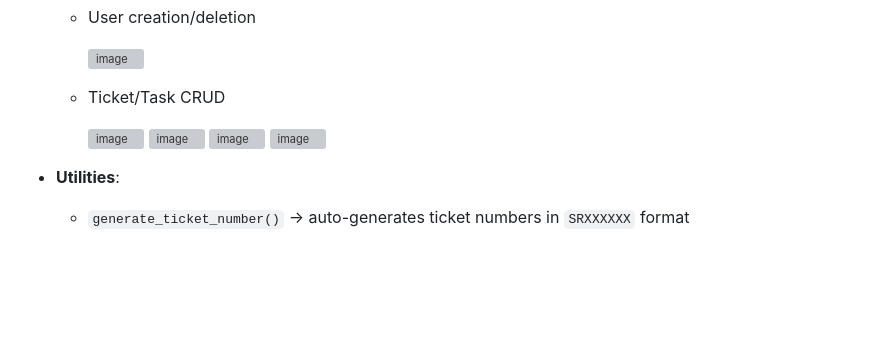
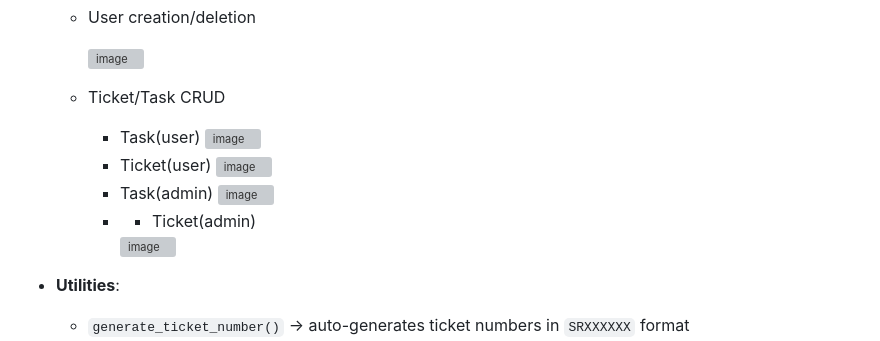
Before and after one commit to achyutvarma/python--task-ticket-management-, a Markdown page: README.md, the part around one of its changes. Drawn GitHub-style; blank space fills up the shorter version; grey boxes are pictures that could not be loaded.

```diff
--- a/README.md
+++ b/README.md
@@ -73,13 +73,13 @@ flask-taskmanager/
       <img width="1572" height="421" alt="image" src="https://github.com/user-attachments/assets/5d5e629a-04ea-4b09-9efc-e04c8eda6ea9" />
 
   - Ticket/Task CRUD
-
+    - Task(user)
       <img width="1866" height="926" alt="image" src="https://github.com/user-attachments/assets/4df91725-7fbb-4ece-904a-fb1a3da74845" />
-
+    - Ticket(user)
       <img width="1899" height="923" alt="image" src="https://github.com/user-attachments/assets/daa2948b-d34f-4f3f-9f46-94ffbd013835" />
-
+    - Task(admin)
       <img width="1877" height="944" alt="image" src="https://github.com/user-attachments/assets/8a1a87de-14bf-47f5-919c-4dddc3a92ca1" />
-
+    - - Ticket(admin)
       <img width="1878" height="923" alt="image" src="https://github.com/user-attachments/assets/0fdd9011-b84e-457b-a6c2-4e00cadbfb5e" />
 
 
```
Also changed, not shown: other parts of README.md (+5 -0 lines).
